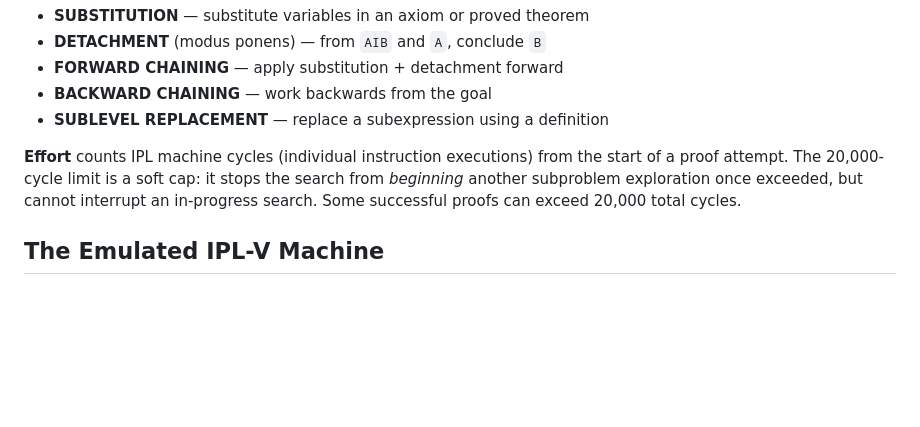
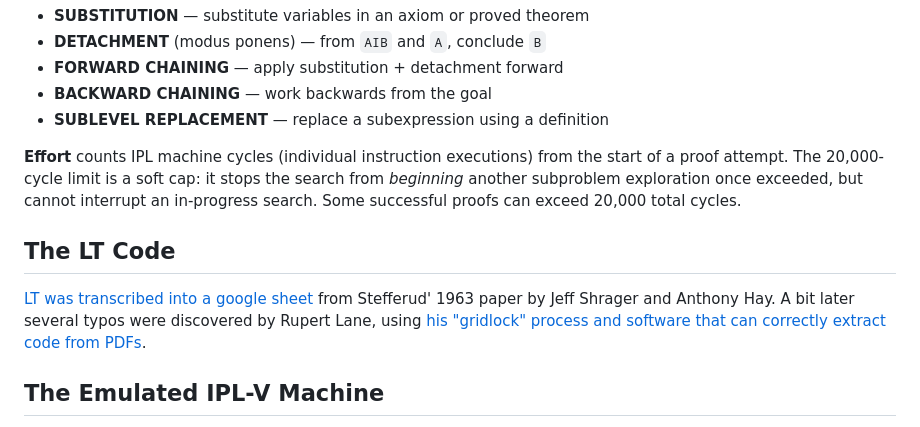
Before and after one commit to jeffshrager/IPL-V, a Markdown page: README.md, the part around the change. Drawn GitHub-style; blank space fills up the shorter version.

Commit message:
no message

```diff
--- a/README.md
+++ b/README.md
@@ -127,6 +127,15 @@ start of a proof attempt. The 20,000-cycle limit is a soft cap: it stops the sea
 from *beginning* another subproblem exploration once exceeded, but cannot interrupt
 an in-progress search. Some successful proofs can exceed 20,000 total cycles.
 
+## The LT Code
+
+[LT was transcribed into a google
+sheet](https://docs.google.com/spreadsheets/d/1ibvbyoIT20R4gDqo2iSkk5mJBWsRrtQ6sr8Fj1nz910)
+from Stefferud' 1963 paper by Jeff Shrager and Anthony Hay. A bit
+later several typos were discovered by Rupert Lane, using [his
+"gridlock" process and software that can correctly extract code from
+PDFs](https://github.com/rupertl/gridlock).
+
 ## The Emulated IPL-V Machine
 
 The original IPL-V was also emulated, originally on the JOHNNIAC at
```
